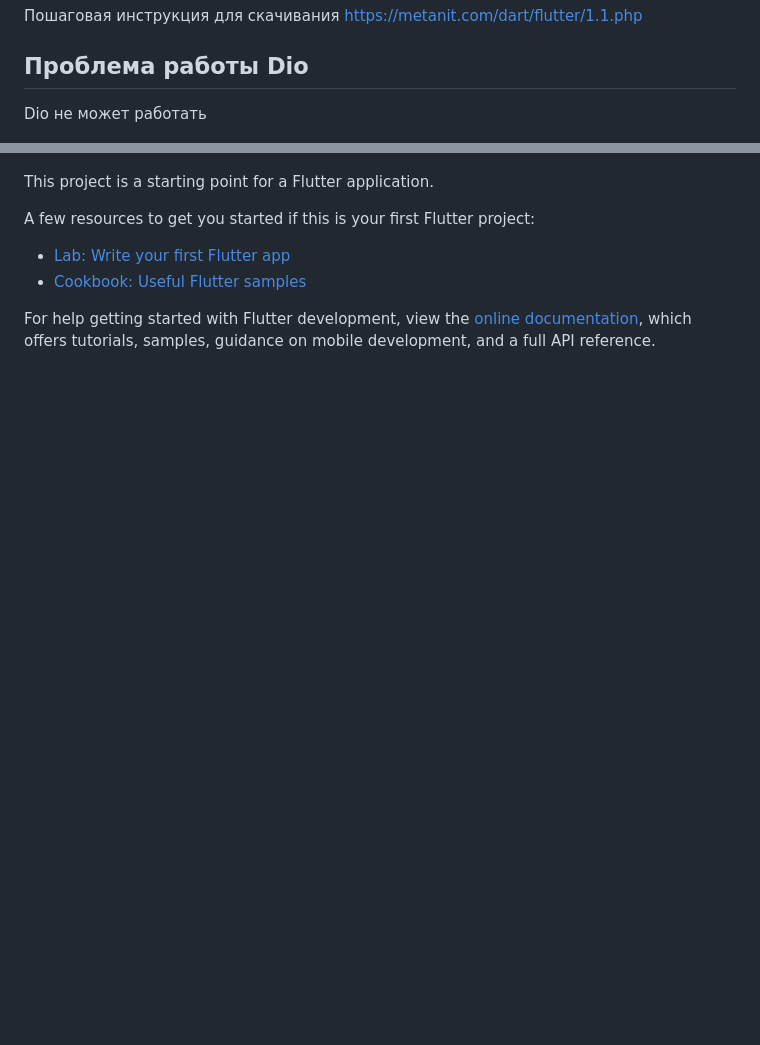
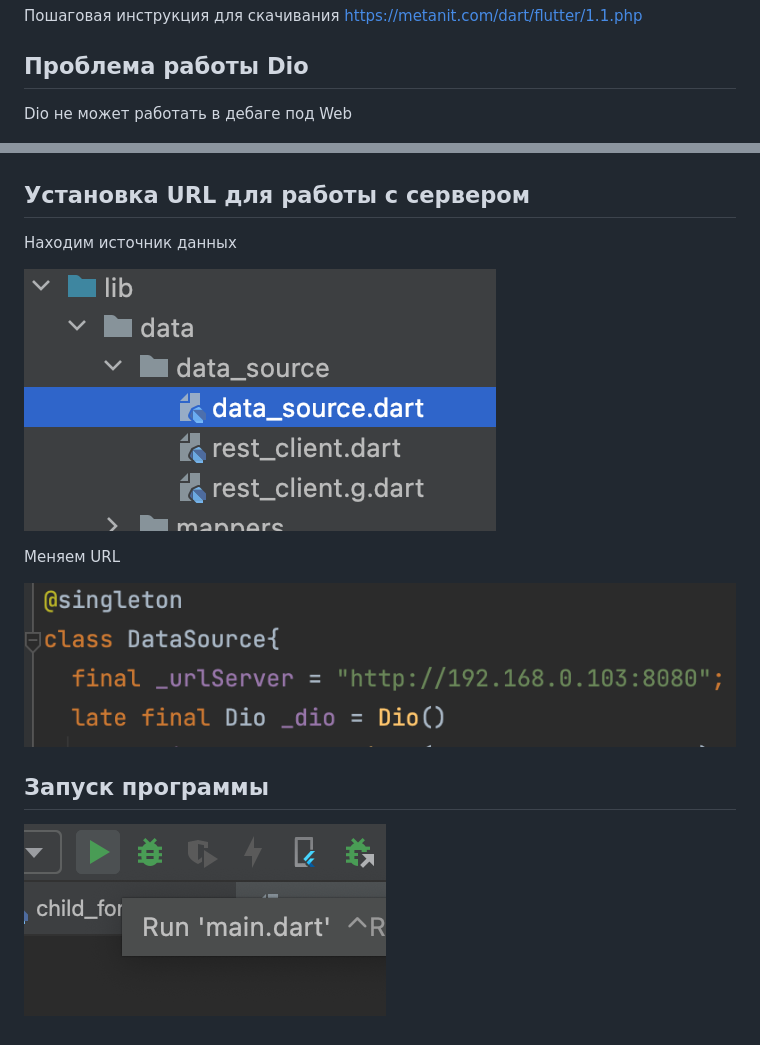
Before and after one commit to igrofay/oren-hack, a Markdown page: README.md, 2 parts joined by grey strips. Rendered like a GitHub page; pictures changed too: images/change_url.png (added), images/path_file.png (added), images/run_proj.png (added); blank space fills up the shorter version.

```diff
--- a/README.md
+++ b/README.md
@@ -4,17 +4,20 @@
 
 ## Проблема работы Dio
 
-Dio не может работать
+Dio не может работать в дебаге под Web
 
 ![](images/solution.jpg)
 
-This project is a starting point for a Flutter application.
+## Установка URL для работы с сервером
 
-A few resources to get you started if this is your first Flutter project:
+Находим источник данных
 
-- [Lab: Write your first Flutter app](https://docs.flutter.dev/get-started/codelab)
-- [Cookbook: Useful Flutter samples](https://docs.flutter.dev/cookbook)
+![](images/path_file.png)
 
-For help getting started with Flutter development, view the
-[online documentation](https://docs.flutter.dev/), which offers tutorials,
-samples, guidance on mobile development, and a full API reference.
+Меняем URL
+
+![](images/change_url.png)
+
+## Запуск программы
+
+![](images/run_proj.png)
```
Also changed, not shown: 5 other files.
